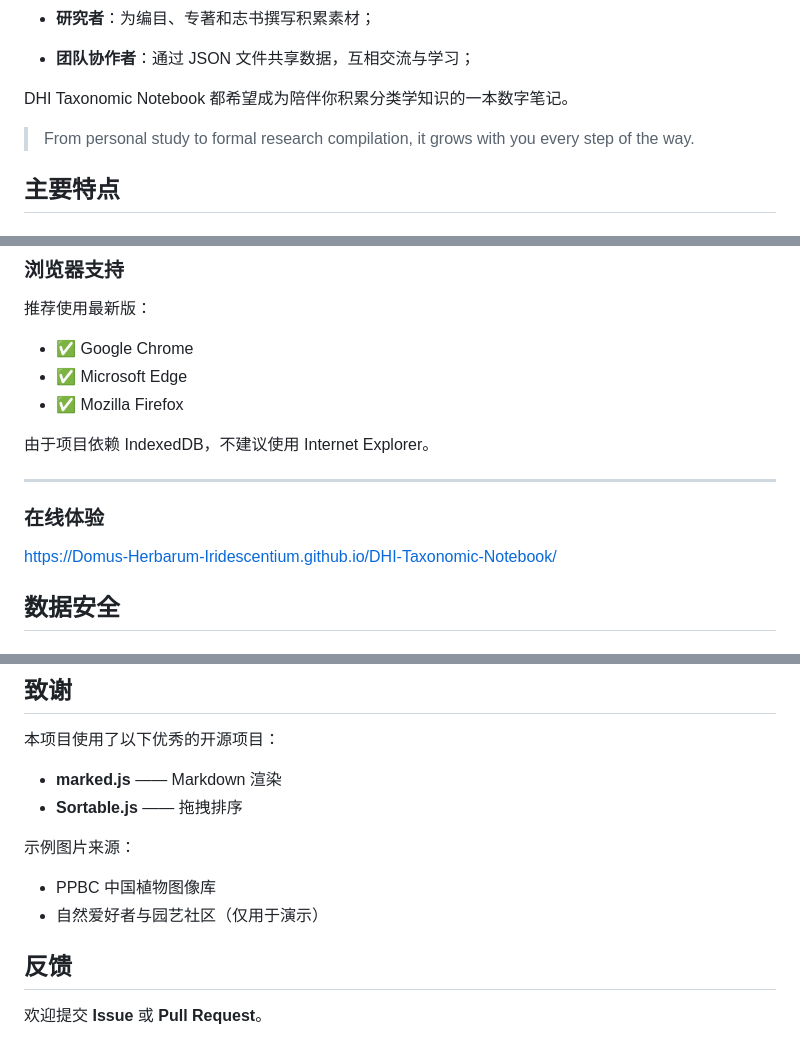
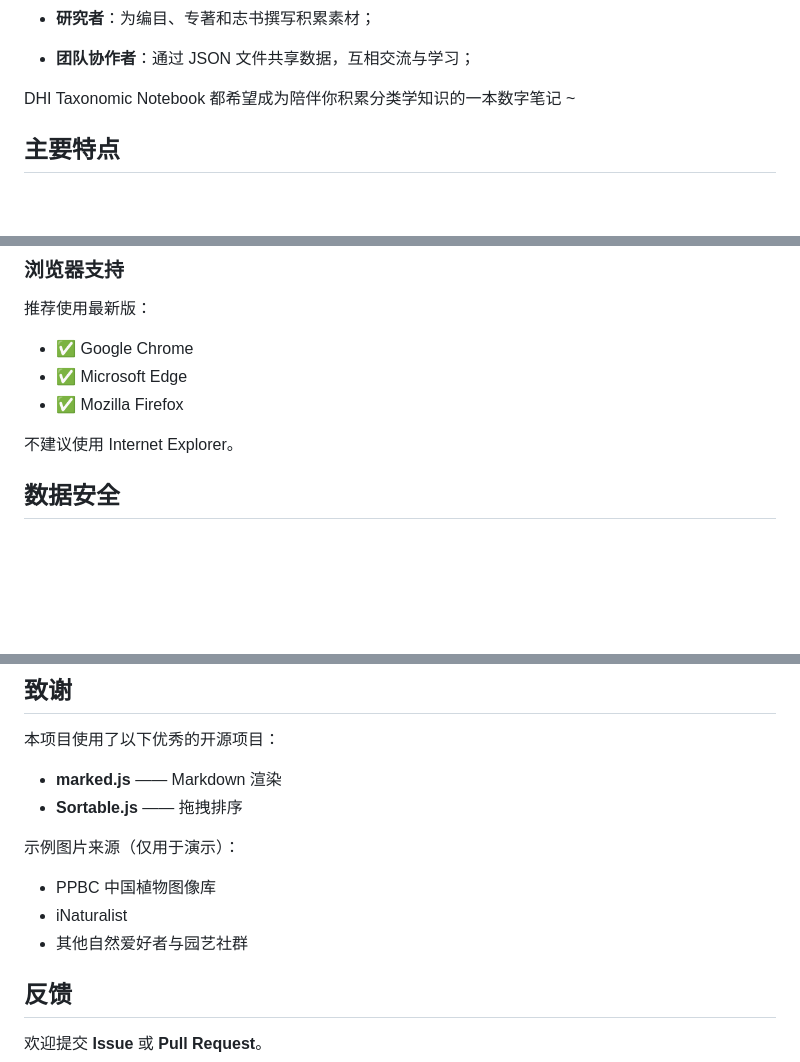
Before and after one commit to Domus-Herbarum-Iridescentium/DHI-Taxonomic-Notebook, a Markdown page: README.md, 3 parts joined by grey strips. Rendered like a GitHub page; blank space fills up the shorter version.

```diff
--- a/README.md
+++ b/README.md
@@ -43,10 +58,7 @@ A lightweight, offline‑first taxonomy management tool for naturalists and taxo
 
 - **团队协作者**：通过 JSON 文件共享数据，互相交流与学习；
 
-DHI Taxonomic Notebook 都希望成为陪伴你积累分类学知识的一本数字笔记。
-
-> From personal study to formal research compilation,
-> it grows with you every step of the way.
+DHI Taxonomic Notebook 都希望成为陪伴你积累分类学知识的一本数字笔记 ~
 
 ## 主要特点
 
@@ -128,13 +142,7 @@ index.html
 - ✅ Microsoft Edge
 - ✅ Mozilla Firefox
 
-由于项目依赖 IndexedDB，不建议使用 Internet Explorer。
-
----
-
-### 在线体验
-
-[https://Domus-Herbarum-Iridescentium.github.io/DHI-Taxonomic-Notebook/](https://Domus-Herbarum-Iridescentium.github.io/DHI-Taxonomic-Notebook/)
+不建议使用 Internet Explorer。
 
 ## 数据安全
 
@@ -183,10 +191,11 @@ index.html
 - **marked.js** —— Markdown 渲染
 - **Sortable.js** —— 拖拽排序
 
-示例图片来源：
+示例图片来源（仅用于演示）：
 
 - PPBC 中国植物图像库
-- 自然爱好者与园艺社区（仅用于演示）
+- iNaturalist
+- 其他自然爱好者与园艺社群
 
 ## 反馈
 
```
Also changed, not shown: other parts of README.md (+40 -13 lines).
